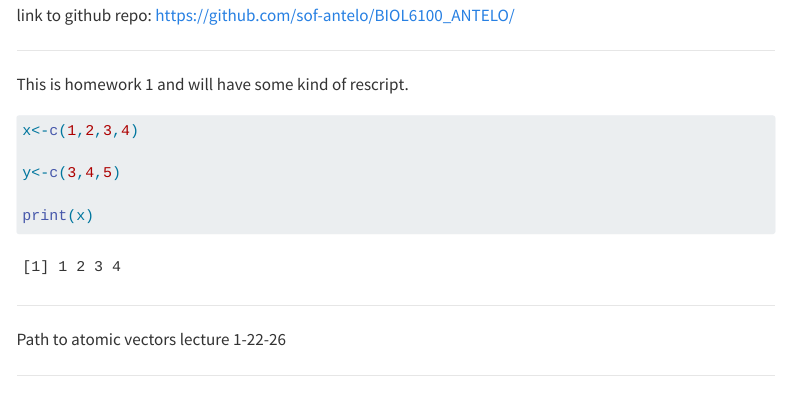
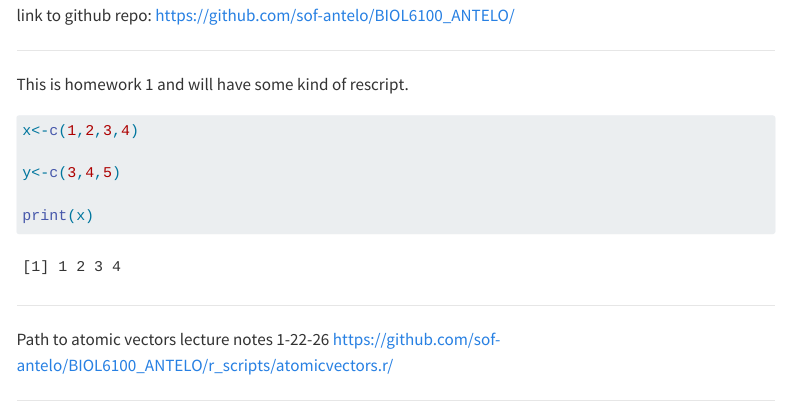
Before and after one commit to sof-antelo/BIOL6100_ANTELO, a Quarto document (index.qmd): the page in a window 1100 px wide, from 180 px down. Rendered offline with R 4.5, knitr and Pandoc in place of Quarto, with nearby package versions; menus at the side of the page are left out.

Commit message:
fixing paths using desktop

```diff
--- a/index.qmd
+++ b/index.qmd
@@ -26,7 +26,7 @@ print(x)
 
 -------
 
-Path to atomic vectors lecture 1-22-26
-
+Path to atomic vectors lecture notes 1-22-26
+https://github.com/sof-antelo/BIOL6100_ANTELO/r_scripts/atomicvectors.r/
 
 -------
```
Also changed, not shown: docs/search.json, 1 other file.
